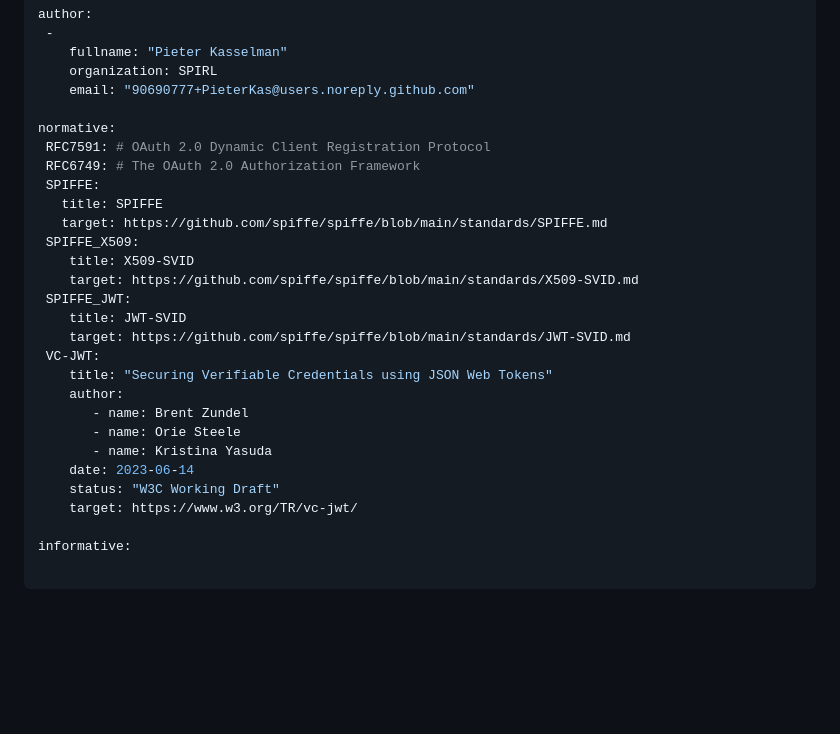
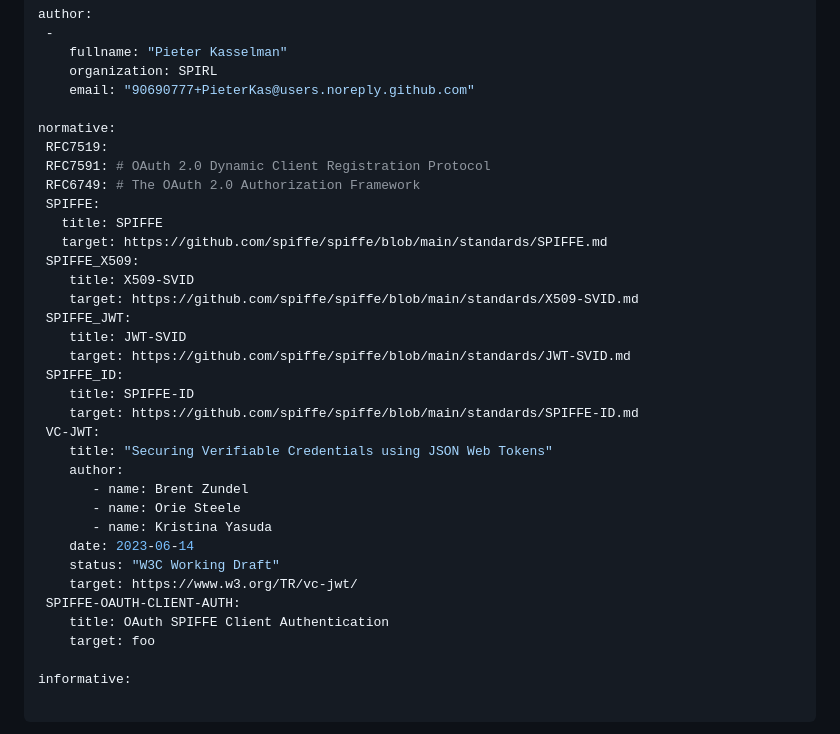
Before and after one commit to PieterKas/OAuth-2.0-DCR-with-Trusted-Issuer-Credentials, a Markdown page: draft-kasselman-oauth-dcr-trusted-issuer-token.md, the part around the change. Rendered like a GitHub page; blank space fills up the shorter version.

Commit message:
Missing References

```diff
--- a/draft-kasselman-oauth-dcr-trusted-issuer-token.md
+++ b/draft-kasselman-oauth-dcr-trusted-issuer-token.md
@@ -30,6 +30,7 @@ author:
     email: "90690777+PieterKas@users.noreply.github.com"
 
 normative:
+ RFC7519:
  RFC7591: # OAuth 2.0 Dynamic Client Registration Protocol
  RFC6749: # The OAuth 2.0 Authorization Framework
  SPIFFE:
@@ -41,6 +42,9 @@ normative:
  SPIFFE_JWT:
     title: JWT-SVID
     target: https://github.com/spiffe/spiffe/blob/main/standards/JWT-SVID.md
+ SPIFFE_ID:
+    title: SPIFFE-ID
+    target: https://github.com/spiffe/spiffe/blob/main/standards/SPIFFE-ID.md
  VC-JWT:
     title: "Securing Verifiable Credentials using JSON Web Tokens"
     author:
@@ -50,6 +54,9 @@ normative:
     date: 2023-06-14
     status: "W3C Working Draft"
     target: https://www.w3.org/TR/vc-jwt/
+ SPIFFE-OAUTH-CLIENT-AUTH:
+    title: OAuth SPIFFE Client Authentication
+    target: foo
 
 informative:
 
```
